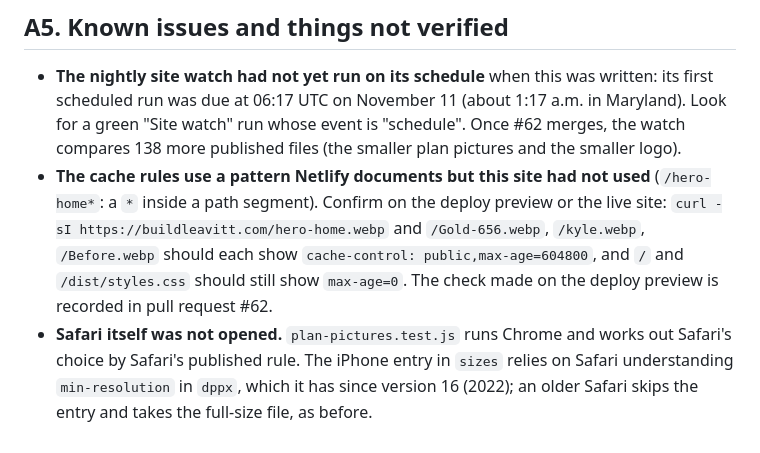
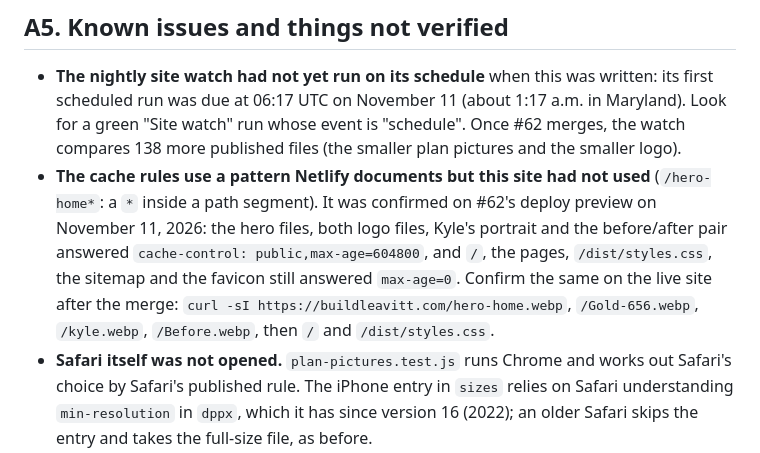
Before and after one commit to LeavittBG/buildleavitt-web, a Markdown page: HANDOFF.md, the part around the change. Rendered like a GitHub page.

Commit message:
Handoff: the cache rules were confirmed on the deploy preview
The one thing in #62 that could only be proved on Netlify was the new
path pattern for the cache rules. Read with curl on the deploy preview:
the hero files, both logo files, Kyle's portrait and the before/after
pair answer "public,max-age=604800"; the pages, the stylesheet, the
sitemap and the favicon still answer "max-age=0"; the notes and tests
are not published. The handoff now says so, and what to repeat on the
live site after the merge.

Co-Authored-By: Claude <noreply@anthropic.com>
Claude-Session: https://claude.ai/code/session_012PgiTi5LULNVeBTwAd9cYx

```diff
--- a/HANDOFF.md
+++ b/HANDOFF.md
@@ -77,7 +77,7 @@ Found in good order, so do not re-audit: compression and HTTPS on the live site,
 ## A5. Known issues and things not verified
 
 - **The nightly site watch had not yet run on its schedule** when this was written: its first scheduled run was due at 06:17 UTC on November 11 (about 1:17 a.m. in Maryland). Look for a green "Site watch" run whose event is "schedule". Once #62 merges, the watch compares 138 more published files (the smaller plan pictures and the smaller logo).
-- **The cache rules use a pattern Netlify documents but this site had not used** (`/hero-home*`: a `*` inside a path segment). Confirm on the deploy preview or the live site: `curl -sI https://buildleavitt.com/hero-home.webp` and `/Gold-656.webp`, `/kyle.webp`, `/Before.webp` should each show `cache-control: public,max-age=604800`, and `/` and `/dist/styles.css` should still show `max-age=0`. The check made on the deploy preview is recorded in pull request #62.
+- **The cache rules use a pattern Netlify documents but this site had not used** (`/hero-home*`: a `*` inside a path segment). It was confirmed on #62's deploy preview on November 11, 2026: the hero files, both logo files, Kyle's portrait and the before/after pair answered `cache-control: public,max-age=604800`, and `/`, the pages, `/dist/styles.css`, the sitemap and the favicon still answered `max-age=0`. Confirm the same on the live site after the merge: `curl -sI https://buildleavitt.com/hero-home.webp`, `/Gold-656.webp`, `/kyle.webp`, `/Before.webp`, then `/` and `/dist/styles.css`.
 - **Safari itself was not opened.** `plan-pictures.test.js` runs Chrome and works out Safari's choice by Safari's published rule. The iPhone entry in `sizes` relies on Safari understanding `min-resolution` in `dppx`, which it has since version 16 (2022); an older Safari skips the entry and takes the full-size file, as before.
 - Google Analytics may hold page views and `generate_lead` events from hostname `127.0.0.1` dated before November 10, 2026 (see `CLAUDE.md`, Tests).
 - Kyle was told of an optional change in GA that needs no code: make the `generate_lead` rule "page_location contains buildleavitt.com/success", so deploy previews and test addresses can never count. Not confirmed done.
```
